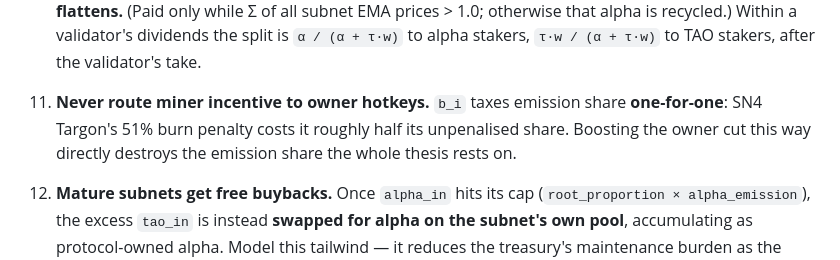
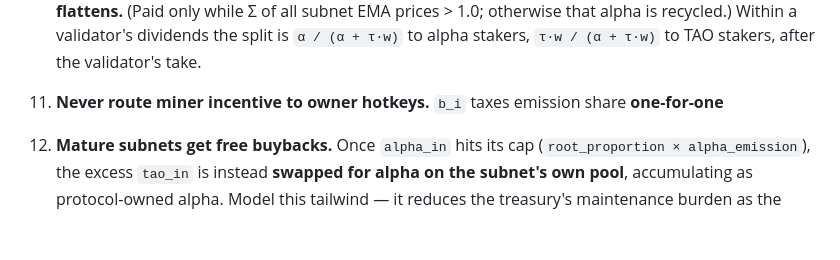
Before and after one commit to sebastianrfelipe/Insignia-Subnet, a Markdown page: docs/SPEC.md, the part around the change. Rendered like a GitHub page; blank space fills up the shorter version.

````diff
--- a/docs/SPEC.md
+++ b/docs/SPEC.md
@@ -42,7 +42,7 @@ The design in this repo MUST be built against the **actual** Conviction v2 mecha
     ```
     with `tao_weight` = 0.18 (governance-set). Because a young subnet's alpha issuance is small, the slice is large. **Note: LP acceptance occurs 12 months after the subnet is deployed on mainnet, so this year-1 haircut falls on the fund's own locked alpha before any external LP is exposed to it, the desk absorbs the worst of the root-proportion ramp, and incoming LPs enter as the curve flattens.** (Paid only while Σ of all subnet EMA prices > 1.0; otherwise that alpha is recycled.) Within a validator's dividends the split is `α / (α + τ·w)` to alpha stakers, `τ·w / (α + τ·w)` to TAO stakers, after the validator's take.
 
-11. **Never route miner incentive to owner hotkeys.** `b_i` taxes emission share **one-for-one**: SN4 Targon's 51% burn penalty costs it roughly half its unpenalised share. Boosting the owner cut this way directly destroys the emission share the whole thesis rests on.
+11. **Never route miner incentive to owner hotkeys.** `b_i` taxes emission share **one-for-one**
 
 12. **Mature subnets get free buybacks.** Once `alpha_in` hits its cap (`root_proportion × alpha_emission`), the excess `tao_in` is instead **swapped for alpha on the subnet's own pool**, accumulating as protocol-owned alpha. Model this tailwind — it reduces the treasury's maintenance burden as the subnet ages, partially offsetting the year-1 root-proportion headwind.
 
````
